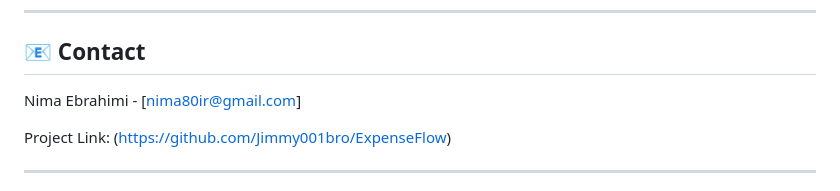
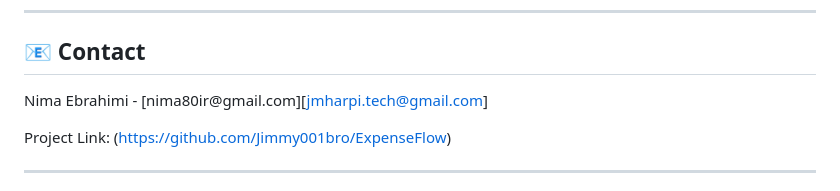
Before and after one commit to Jimmy001bro/ExpenseFlow, a Markdown page: README.md, the part around the change. Rendered like a GitHub page.

```diff
--- a/README.md
+++ b/README.md
@@ -101,7 +101,7 @@ This project wouldn't be possible without these amazing tools:
 
 ## 📧 Contact
 
-Nima Ebrahimi - [nima80ir@gmail.com]
+Nima Ebrahimi - [nima80ir@gmail.com][jmharpi.tech@gmail.com]
 
 Project Link: (https://github.com/Jimmy001bro/ExpenseFlow)
 
```
